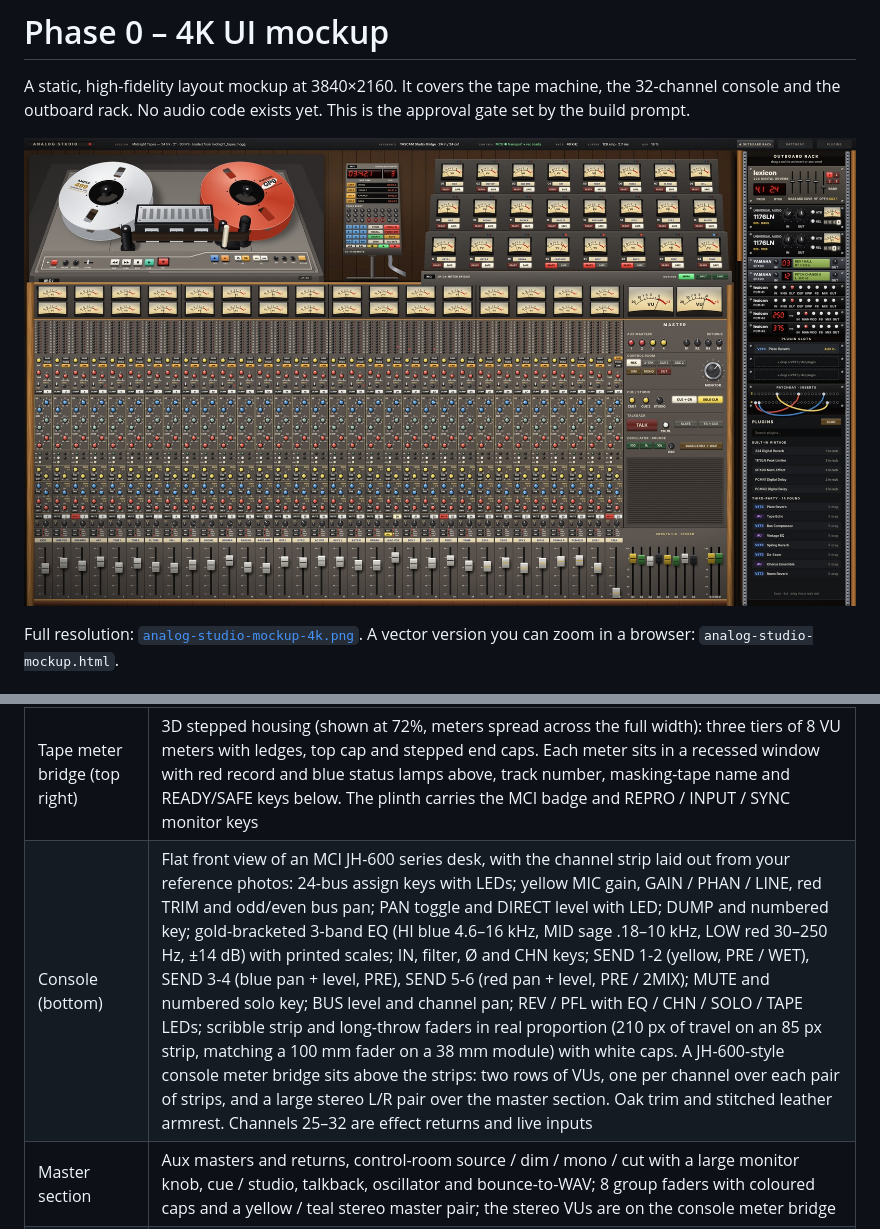
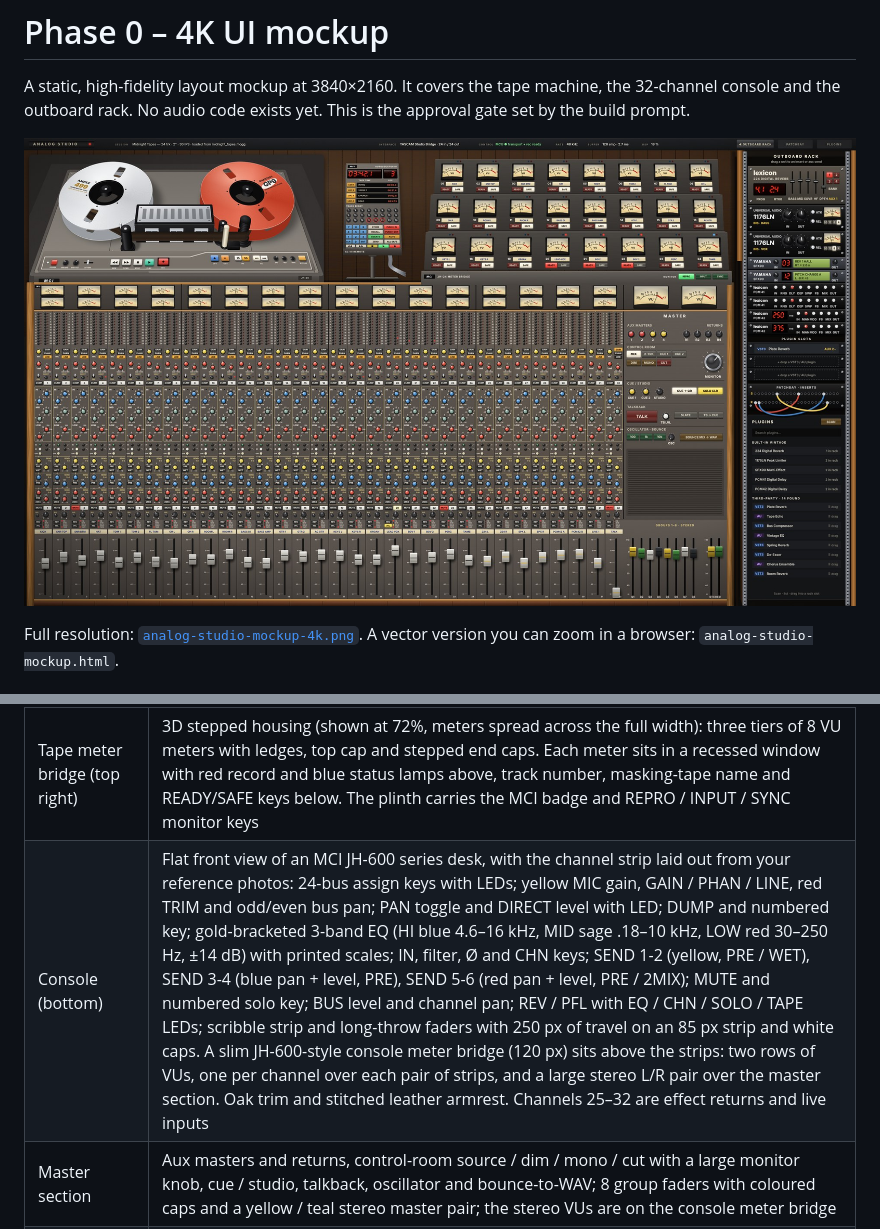
Before and after one commit to nickmendozanyc/Analog-Studio, a Markdown page: mockup/README.md, 2 parts joined by grey strips. Rendered like a GitHub page; pictures changed too: mockup/analog-studio-mockup-preview.jpg.

```diff
--- a/mockup/README.md
+++ b/mockup/README.md
@@ -13,7 +13,7 @@ Full resolution: [`analog-studio-mockup-4k.png`](analog-studio-mockup-4k.png). A
 | Tape machine (top left) | JH-24 top deck: Ampex 499 supply reel (full) and Quantegy GP9 take-up on black hold-down knobs; tape path supply → black guide post → roller guide → erase, record/sync and repro heads → capstan and pinch roller → cream idler → guide post → take-up; head cover with silver lid on a removable head plate. Angled front faceplate: power lamp, vari-speed and shuttle knobs, lifter lever, REW / F FWD / STOP / PLAY / REC / LIFT / EDIT, 15/30 IPS, AES/NAB, and the app's tape-character knobs (saturation, wow/flutter, hiss, bypass). MCI badge on the cabinet lip above the woodgrain drawer front |
 | Autolocator (top centre) | 3D AL-III remote (shown at 72% so the console can have its meter bridge): sloped wedge on a pedestal pole and H-base with its grey cable bundle. Two red LED displays (tape time, current locate), 4 named locate memories, 24 round black TRACK READY buttons (armed tracks glow red), light-blue keypad, STORE/RECALL/LOCATE/ZERO, punch in/out/auto, all safe, and coloured transport keys |
 | Tape meter bridge (top right) | 3D stepped housing (shown at 72%, meters spread across the full width): three tiers of 8 VU meters with ledges, top cap and stepped end caps. Each meter sits in a recessed window with red record and blue status lamps above, track number, masking-tape name and READY/SAFE keys below. The plinth carries the MCI badge and REPRO / INPUT / SYNC monitor keys |
-| Console (bottom) | Flat front view of an MCI JH-600 series desk, with the channel strip laid out from your reference photos: 24-bus assign keys with LEDs; yellow MIC gain, GAIN / PHAN / LINE, red TRIM and odd/even bus pan; PAN toggle and DIRECT level with LED; DUMP and numbered key; gold-bracketed 3-band EQ (HI blue 4.6–16 kHz, MID sage .18–10 kHz, LOW red 30–250 Hz, ±14 dB) with printed scales; IN, filter, Ø and CHN keys; SEND 1-2 (yellow, PRE / WET), SEND 3-4 (blue pan + level, PRE), SEND 5-6 (red pan + level, PRE / 2MIX); MUTE and numbered solo key; BUS level and channel pan; REV / PFL with EQ / CHN / SOLO / TAPE LEDs; scribble strip and long-throw faders in real proportion (210 px of travel on an 85 px strip, matching a 100 mm fader on a 38 mm module) with white caps. A JH-600-style console meter bridge sits above the strips: two rows of VUs, one per channel over each pair of strips, and a large stereo L/R pair over the master section. Oak trim and stitched leather armrest. Channels 25–32 are effect returns and live inputs |
+| Console (bottom) | Flat front view of an MCI JH-600 series desk, with the channel strip laid out from your reference photos: 24-bus assign keys with LEDs; yellow MIC gain, GAIN / PHAN / LINE, red TRIM and odd/even bus pan; PAN toggle and DIRECT level with LED; DUMP and numbered key; gold-bracketed 3-band EQ (HI blue 4.6–16 kHz, MID sage .18–10 kHz, LOW red 30–250 Hz, ±14 dB) with printed scales; IN, filter, Ø and CHN keys; SEND 1-2 (yellow, PRE / WET), SEND 3-4 (blue pan + level, PRE), SEND 5-6 (red pan + level, PRE / 2MIX); MUTE and numbered solo key; BUS level and channel pan; REV / PFL with EQ / CHN / SOLO / TAPE LEDs; scribble strip and long-throw faders with 250 px of travel on an 85 px strip and white caps. A slim JH-600-style console meter bridge (120 px) sits above the strips: two rows of VUs, one per channel over each pair of strips, and a large stereo L/R pair over the master section. Oak trim and stitched leather armrest. Channels 25–32 are effect returns and live inputs |
 | Master section | Aux masters and returns, control-room source / dim / mono / cut with a large monitor knob, cue / studio, talkback, oscillator and bounce-to-WAV; 8 group faders with coloured caps and a yellow / teal stereo master pair; the stereo VUs are on the console meter bridge |
 | Outboard rack (right side panel) | 3D cabinet seen from the left: wood sides, recessed rails, back panel. Lexicon 224, 2× UA 1176LN, 2× Yamaha SPX90, 2× Lexicon PCM41, 2× PCM42 with 3D knobs; three VST3/AU slots; insert patchbay with cables; plugin browser (scan, list, drag into a slot) |
 | Top bar | Session name and source file; audio interface (TASCAM Studio Bridge, 24 in / 24 out), its MCU control link for transport and rec-ready, sample rate (48 kHz, the Studio Bridge's maximum), buffer and DSP load; tabs for the rack, patchbay and plugins |
```
Also changed, not shown: 3 other files.
